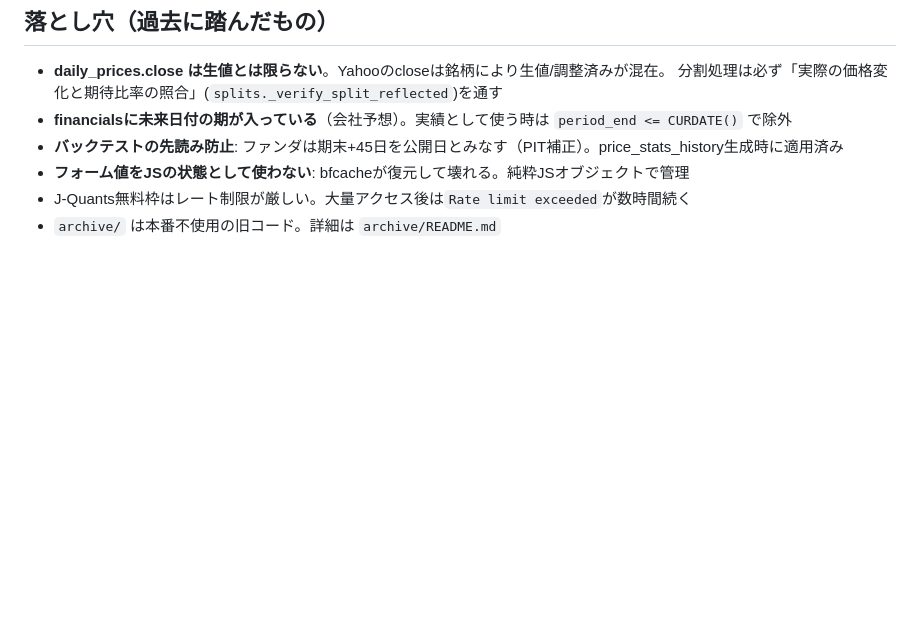
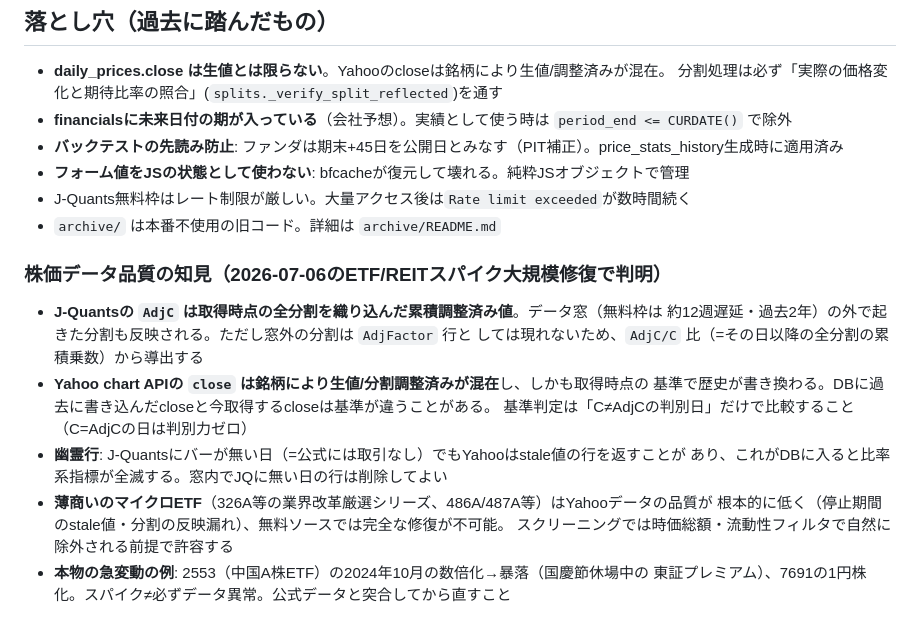
Before and after one commit to hiiiisato/stock-tracker, a Markdown page: ARCHITECTURE.md, the part around the change. Rendered like a GitHub page; blank space fills up the shorter version.

Commit message:
ARCHITECTURE.md: ETF/REITスパイク修復で判明した株価データ品質の知見を追記
2026-07-06深夜のETF/REIT adj_close大規模修復（108→70銘柄→主要ETF全解消）で
判明した、J-Quants AdjCの窓外分割の扱い・Yahoo closeの基準混在・幽霊行・
薄商いETFのデータ品質限界・本物の急変動（2553中国ETF等）の見分け方を記録。

Co-Authored-By: Claude Opus 5 <noreply@anthropic.com>

```diff
--- a/ARCHITECTURE.md
+++ b/ARCHITECTURE.md
@@ -124,3 +124,19 @@ GitHub Actions (`.github/workflows/daily.yml`) にも daily_run.py の予備実
 - **フォーム値をJSの状態として使わない**: bfcacheが復元して壊れる。純粋JSオブジェクトで管理
 - J-Quants無料枠はレート制限が厳しい。大量アクセス後は`Rate limit exceeded`が数時間続く
 - `archive/` は本番不使用の旧コード。詳細は `archive/README.md`
+
+### 株価データ品質の知見（2026-07-06のETF/REITスパイク大規模修復で判明）
+
+- **J-Quantsの `AdjC` は取得時点の全分割を織り込んだ累積調整済み値**。データ窓（無料枠は
+  約12週遅延・過去2年）の外で起きた分割も反映される。ただし窓外の分割は `AdjFactor` 行と
+  しては現れないため、`AdjC/C` 比（=その日以降の全分割の累積乗数）から導出する
+- **Yahoo chart APIの `close` は銘柄により生値/分割調整済みが混在**し、しかも取得時点の
+  基準で歴史が書き換わる。DBに過去に書き込んだcloseと今取得するcloseは基準が違うことがある。
+  基準判定は「C≠AdjCの判別日」だけで比較すること（C=AdjCの日は判別力ゼロ）
+- **幽霊行**: J-Quantsにバーが無い日（=公式には取引なし）でもYahooはstale値の行を返すことが
+  あり、これがDBに入ると比率系指標が全滅する。窓内でJQに無い日の行は削除してよい
+- **薄商いのマイクロETF**（326A等の業界改革厳選シリーズ、486A/487A等）はYahooデータの品質が
+  根本的に低く（停止期間のstale値・分割の反映漏れ）、無料ソースでは完全な修復が不可能。
+  スクリーニングでは時価総額・流動性フィルタで自然に除外される前提で許容する
+- **本物の急変動の例**: 2553（中国A株ETF）の2024年10月の数倍化→暴落（国慶節休場中の
+  東証プレミアム）、7691の1円株化。スパイク≠必ずデータ異常。公式データと突合してから直すこと
```
